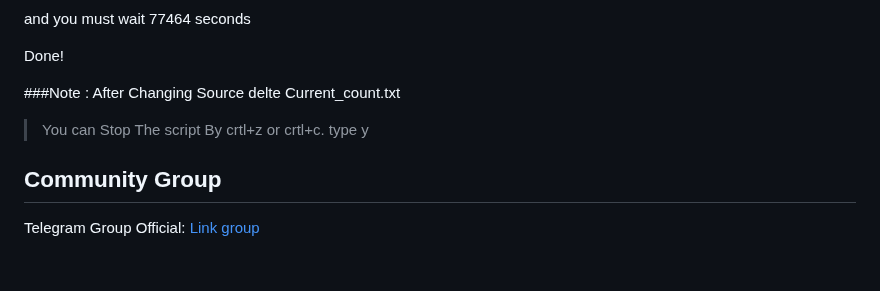
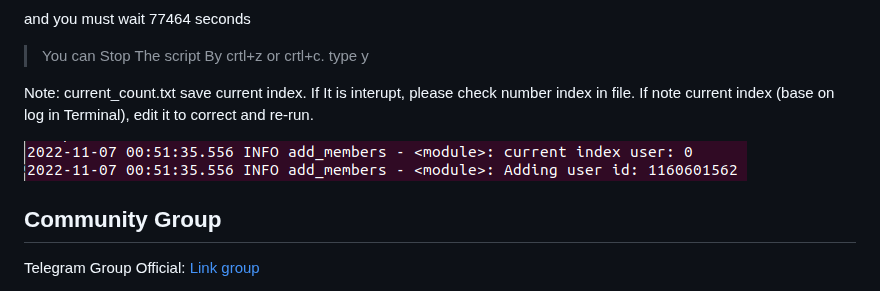
Before and after one commit to south1907/addmember-telegram, a Markdown page: README.md, the part around one of its changes. Rendered like a GitHub page; pictures changed too: images/current-index.png (added); folded sections open; blank space fills up the shorter version.

```diff
--- a/README.md
+++ b/README.md
@@ -100,11 +100,11 @@ Use `python 3` to add member from Source Group to Target Group (migrate members
 
  and you must wait 77464 seconds
 
- Done!
+ > You can Stop The script By crtl+z or crtl+c. type y
 
- ###Note : After Changing Source delte Current_count.txt
+ Note: current_count.txt save current index. If It is interupt, please check number index in file. If note current index (base on log in Terminal), edit it to correct and re-run.
 
- > You can Stop The script By crtl+z or crtl+c. type y
+ ![Current index](images/current-index.png)
 
 </details>
 
```
Also changed, not shown: other parts of README.md (+5 -5 lines).
